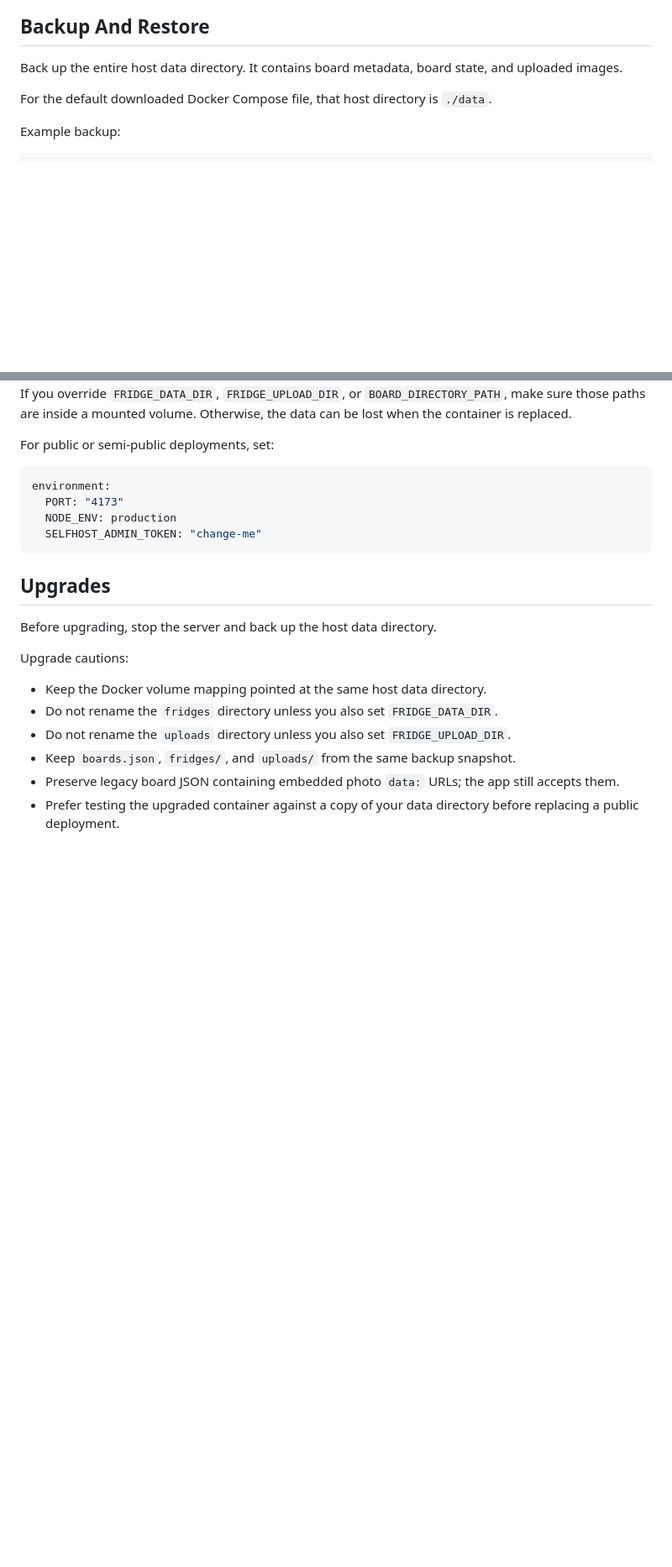
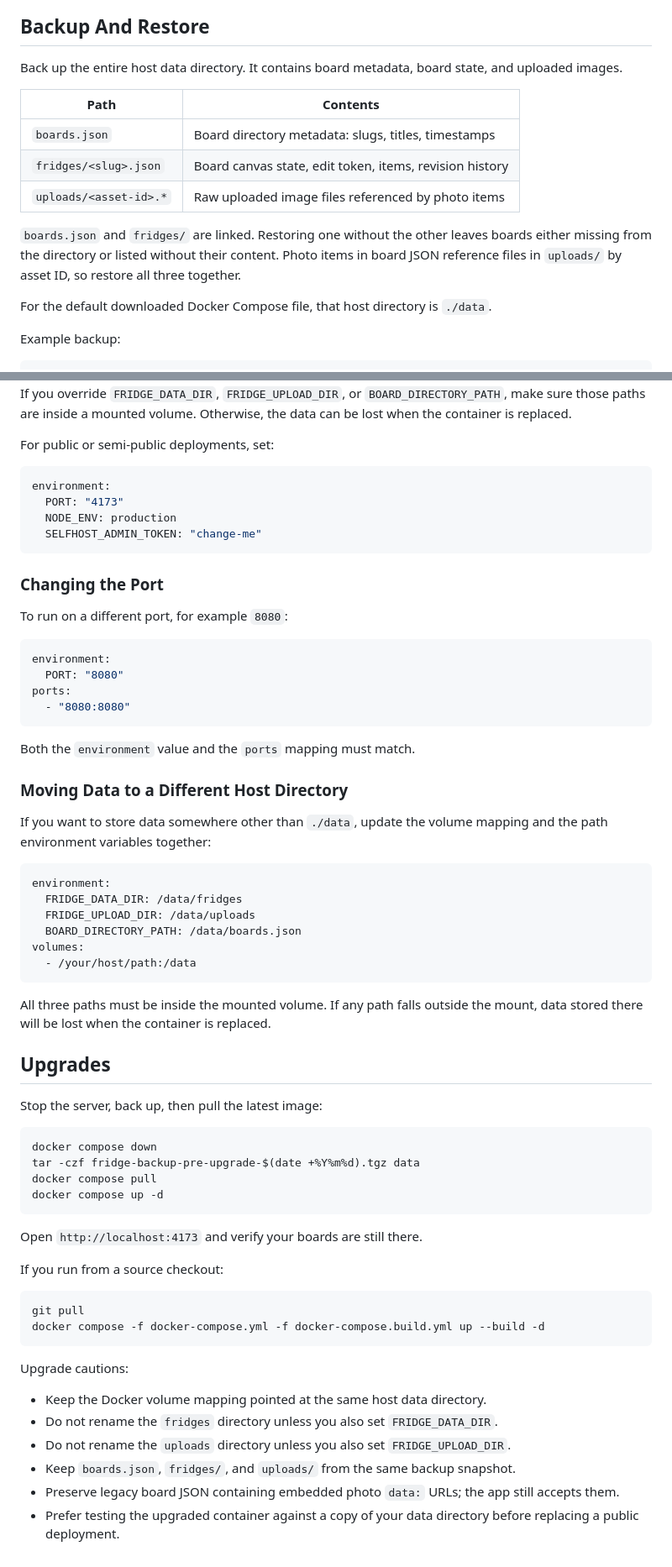
Before and after one commit to Nacho-Labs-LLC/fridgeshare, a Markdown page: docs/SELF_HOSTING.md, 2 parts joined by grey strips. Shown at 84% size. Drawn GitHub-style; blank space fills up the shorter version.

Commit message:
Extend SELF_HOSTING.md with missing content from docs site
Adds: recovering a lost edit token, backup data directory table,
rate limiting explanation, port and data directory override examples,
and docker compose pull upgrade procedure. All content migrated from
the separate VitePress docs site, which is being retired.

````diff
--- a/docs/SELF_HOSTING.md
+++ b/docs/SELF_HOSTING.md
@@ -104,6 +122,14 @@ Legacy boards may still contain photo `data:` URLs embedded directly in board JS
 
 Back up the entire host data directory. It contains board metadata, board state, and uploaded images.
 
+| Path | Contents |
+|---|---|
+| `boards.json` | Board directory metadata: slugs, titles, timestamps |
+| `fridges/<slug>.json` | Board canvas state, edit token, items, revision history |
+| `uploads/<asset-id>.*` | Raw uploaded image files referenced by photo items |
+
+`boards.json` and `fridges/` are linked. Restoring one without the other leaves boards either missing from the directory or listed without their content. Photo items in board JSON reference files in `uploads/` by asset ID, so restore all three together.
+
 For the default downloaded Docker Compose file, that host directory is `./data`.
 
 Example backup:
@@ -162,9 +190,53 @@ environment:
   SELFHOST_ADMIN_TOKEN: "change-me"
 ```
 
+### Changing the Port
+
+To run on a different port, for example `8080`:
+
+```yaml
+environment:
+  PORT: "8080"
+ports:
+  - "8080:8080"
+```
+
+Both the `environment` value and the `ports` mapping must match.
+
+### Moving Data to a Different Host Directory
+
+If you want to store data somewhere other than `./data`, update the volume mapping and the path environment variables together:
+
+```yaml
+environment:
+  FRIDGE_DATA_DIR: /data/fridges
+  FRIDGE_UPLOAD_DIR: /data/uploads
+  BOARD_DIRECTORY_PATH: /data/boards.json
+volumes:
+  - /your/host/path:/data
+```
+
+All three paths must be inside the mounted volume. If any path falls outside the mount, data stored there will be lost when the container is replaced.
+
 ## Upgrades
 
-Before upgrading, stop the server and back up the host data directory.
+Stop the server, back up, then pull the latest image:
+
+```sh
+docker compose down
+tar -czf fridge-backup-pre-upgrade-$(date +%Y%m%d).tgz data
+docker compose pull
+docker compose up -d
+```
+
+Open `http://localhost:4173` and verify your boards are still there.
+
+If you run from a source checkout:
+
+```sh
+git pull
+docker compose -f docker-compose.yml -f docker-compose.build.yml up --build -d
+```
 
 Upgrade cautions:
 
````
Also changed, not shown: other parts of docs/SELF_HOSTING.md (+20 -0 lines).
